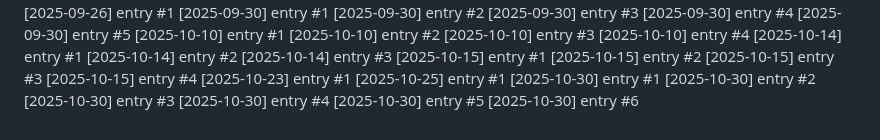
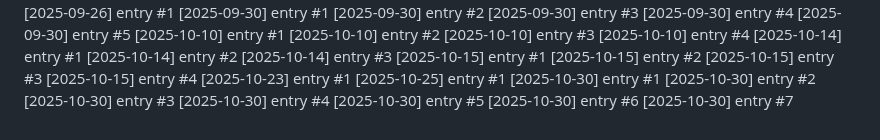
Before and after one commit to Lijnaff/project-glitch, a Markdown page: dev-notes.md, the part around the change. Rendered like a GitHub page.

Commit message:
update: 2025-10-30 (7/12)

```diff
--- a/dev-notes.md
+++ b/dev-notes.md
@@ -164,3 +164,4 @@
 [2025-10-30] entry #4
 [2025-10-30] entry #5
 [2025-10-30] entry #6
+[2025-10-30] entry #7
```
